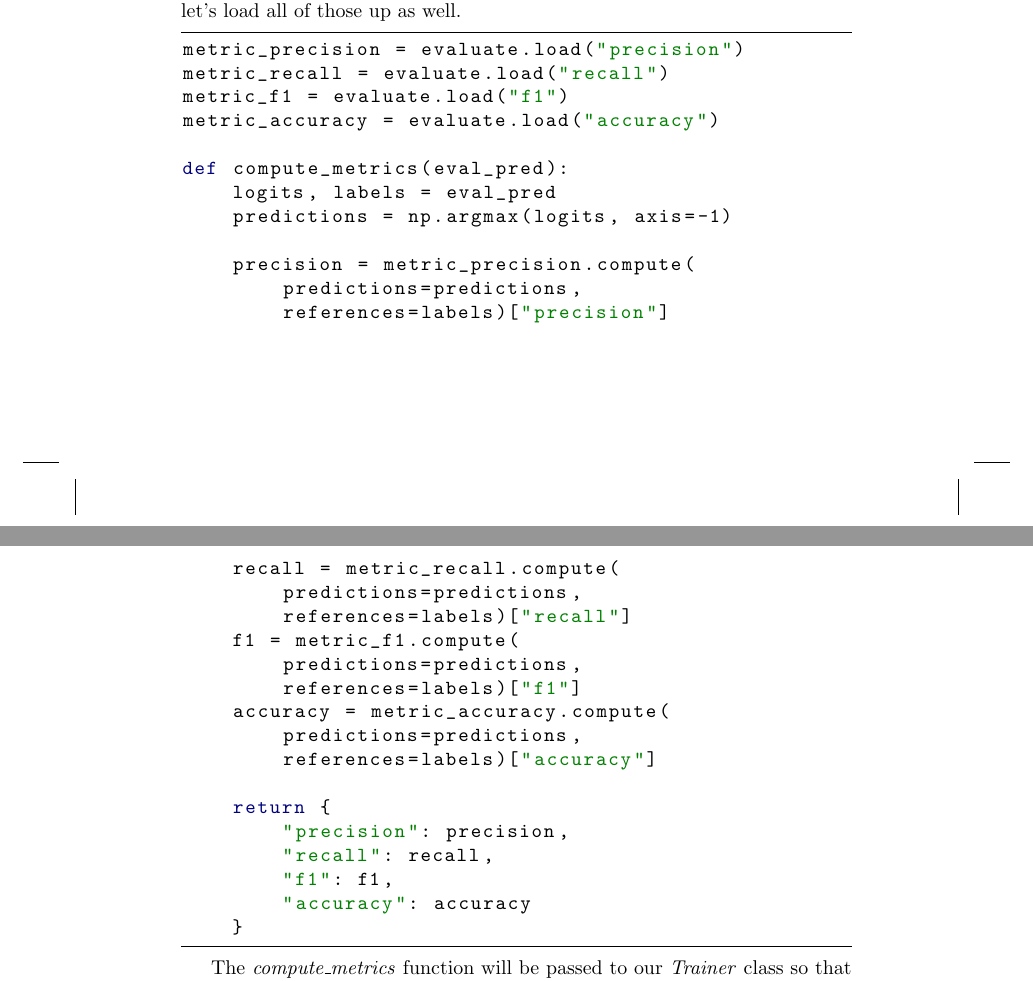
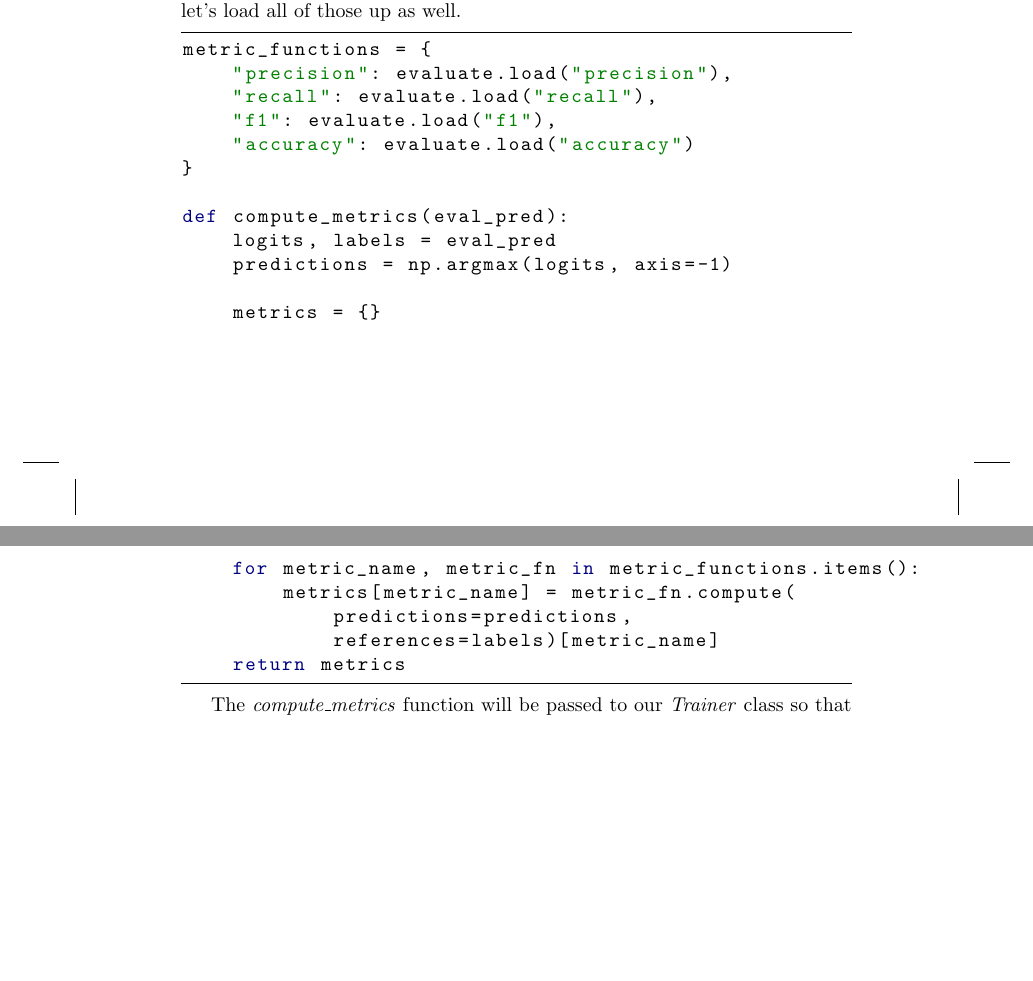
Before and after one commit to chris-boson/epilepsy, a LaTeX thesis (book/main.tex, which reads book/chapters/NLP/financial_impact.tex): two parts of pages 43 and 44 of 64 before the commit and two parts of pages 43 and 44 of 62 after it, joined at a grey line, cut so that both start at the same text, the shorter picture padded with empty space. Compiled offline with pdfLaTeX.

Commit message:
Simplify compute_metrics

```diff
--- a/book/chapters/NLP/financial_impact.tex
+++ b/book/chapters/NLP/financial_impact.tex
@@ -93,34 +93,23 @@ training_args = TrainingArguments(
 We will also need to track some basic binary machine learning metrics, so let's load all of those up as well.
 
 \begin{python}
-metric_precision = evaluate.load("precision")
-metric_recall = evaluate.load("recall")
-metric_f1 = evaluate.load("f1")
-metric_accuracy = evaluate.load("accuracy")
+metric_functions = {
+    "precision": evaluate.load("precision"),
+    "recall": evaluate.load("recall"),
+    "f1": evaluate.load("f1"),
+    "accuracy": evaluate.load("accuracy")
+}
 
 def compute_metrics(eval_pred):
     logits, labels = eval_pred
     predictions = np.argmax(logits, axis=-1)
 
-    precision = metric_precision.compute(
-        predictions=predictions,
-        references=labels)["precision"]
-    recall = metric_recall.compute(
-        predictions=predictions,
-        references=labels)["recall"]
-    f1 = metric_f1.compute(
-        predictions=predictions,
-        references=labels)["f1"]
-    accuracy = metric_accuracy.compute(
-        predictions=predictions,
-        references=labels)["accuracy"]
-
-    return {
-        "precision": precision,
-        "recall": recall,
-        "f1": f1,
-        "accuracy": accuracy
-    }
+    metrics = {}
+    for metric_name, metric_fn in metric_functions.items():
+        metrics[metric_name] = metric_fn.compute(
+            predictions=predictions,
+            references=labels)[metric_name]
+    return metrics
 \end{python}
 
 The \textit{compute\textunderscore metrics} function will be passed to our \textit{Trainer} class so that it can run the metrics whenever we're done with a training epoch. We now need to take our dataset and pass it to the tokenizer in order to prepare our inputs. We will make use of HuggingFace's Dataset and pass our dataset to the tokenizer that we created.
```
